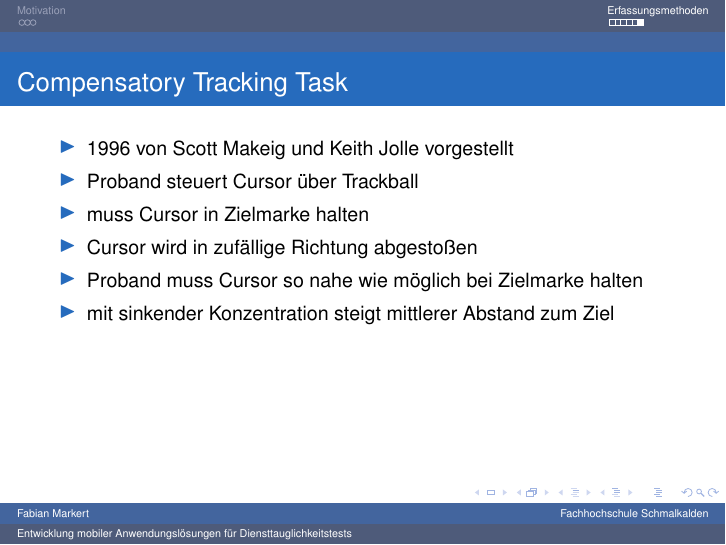
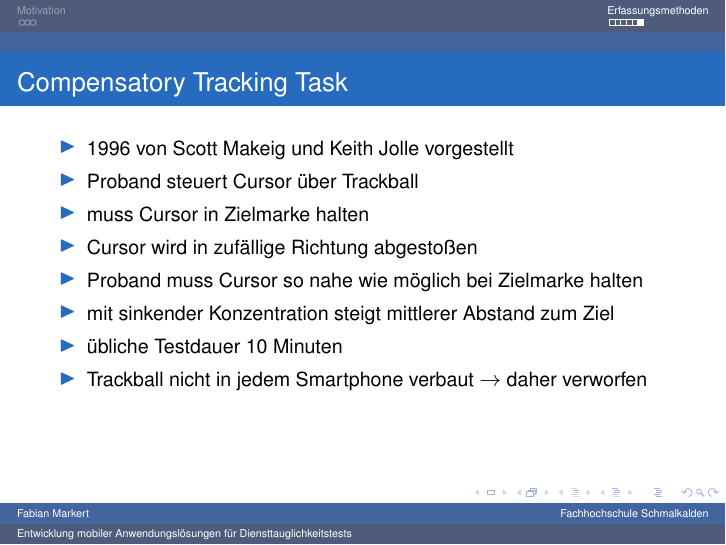
Before and after one commit to P1tt187/LIP-2012-Einfuehrung-LaTeX, LaTeX slides (Vortrag.tex, which reads content/erfassungsmethoden.tex): page 48 of 48 before the commit and page 50 of 50 after it. Compiled offline with pdfLaTeX.

Commit message:
write about ctt

```diff
--- a/content/erfassungsmethoden.tex
+++ b/content/erfassungsmethoden.tex
@@ -58,5 +58,7 @@
 	\item Cursor wird in zufällige Richtung abgestoßen
 	\item Proband muss Cursor so nahe wie möglich bei Zielmarke halten
 	\item mit sinkender Konzentration steigt mittlerer Abstand zum Ziel
+	\item übliche Testdauer 10 Minuten
+	\item Trackball nicht in jedem Smartphone verbaut $\rightarrow$ daher verworfen
 	\end{itemize}
 \end{frame}
```
